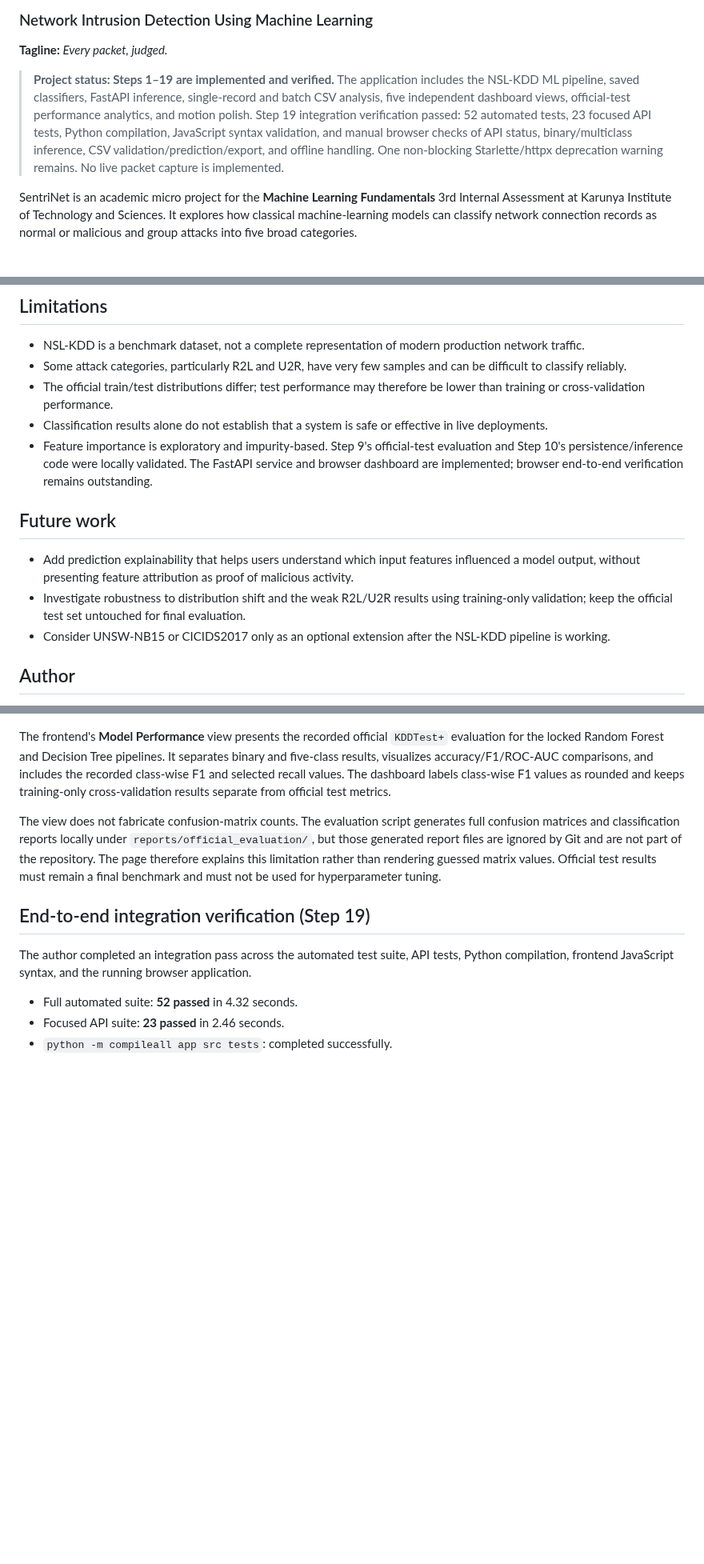
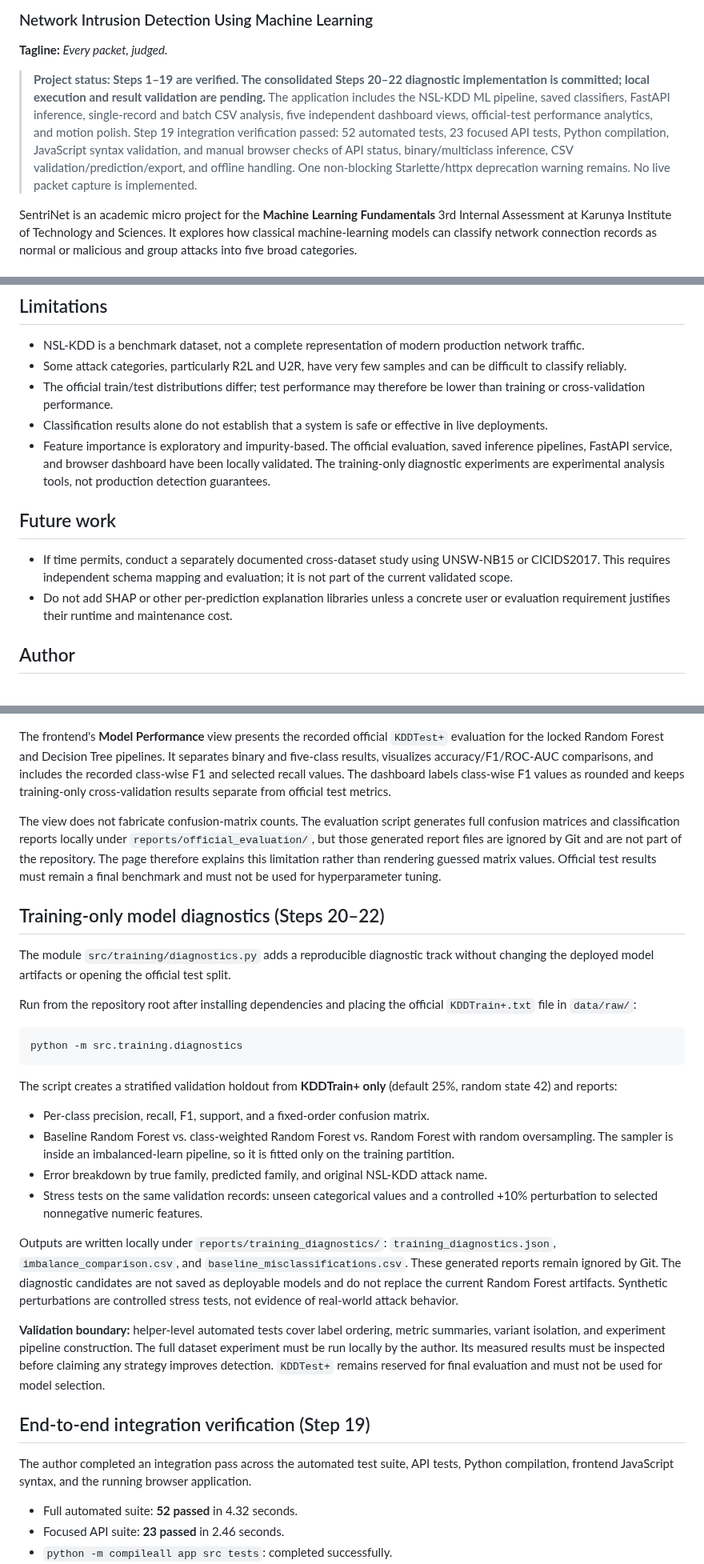
Before and after one commit to BethalaRinosh/SentriNet, a Markdown page: README.md, 3 parts joined by grey strips. Shown at 80% size. Rendered like a GitHub page; blank space fills up the shorter version.

Commit message:
docs: document training-only diagnostic experiments

````diff
--- a/README.md
+++ b/README.md
@@ -2,7 +2,7 @@
 ### Network Intrusion Detection Using Machine Learning
 **Tagline:** *Every packet, judged.*
 
-> **Project status: Steps 1–19 are implemented and verified.** The application includes the NSL-KDD ML pipeline, saved classifiers, FastAPI inference, single-record and batch CSV analysis, five independent dashboard views, official-test performance analytics, and motion polish. Step 19 integration verification passed: 52 automated tests, 23 focused API tests, Python compilation, JavaScript syntax validation, and manual browser checks of API status, binary/multiclass inference, CSV validation/prediction/export, and offline handling. One non-blocking Starlette/httpx deprecation warning remains. No live packet capture is implemented.
+> **Project status: Steps 1–19 are verified. The consolidated Steps 20–22 diagnostic implementation is committed; local execution and result validation are pending.** The application includes the NSL-KDD ML pipeline, saved classifiers, FastAPI inference, single-record and batch CSV analysis, five independent dashboard views, official-test performance analytics, and motion polish. Step 19 integration verification passed: 52 automated tests, 23 focused API tests, Python compilation, JavaScript syntax validation, and manual browser checks of API status, binary/multiclass inference, CSV validation/prediction/export, and offline handling. One non-blocking Starlette/httpx deprecation warning remains. No live packet capture is implemented.
 
 SentriNet is an academic micro project for the **Machine Learning Fundamentals** 3rd Internal Assessment at Karunya Institute of Technology and Sciences. It explores how classical machine-learning models can classify network connection records as normal or malicious and group attacks into five broad categories.
 
@@ -536,12 +536,11 @@ The dependency list in `requirements.txt` contains the libraries used by the cur
 - Some attack categories, particularly R2L and U2R, have very few samples and can be difficult to classify reliably.
 - The official train/test distributions differ; test performance may therefore be lower than training or cross-validation performance.
 - Classification results alone do not establish that a system is safe or effective in live deployments.
-- Feature importance is exploratory and impurity-based. Step 9's official-test evaluation and Step 10's persistence/inference code were locally validated. The FastAPI service and browser dashboard are implemented; browser end-to-end verification remains outstanding.
+- Feature importance is exploratory and impurity-based. The official evaluation, saved inference pipelines, FastAPI service, and browser dashboard have been locally validated. The training-only diagnostic experiments are experimental analysis tools, not production detection guarantees.
 
 ## Future work
-- Add prediction explainability that helps users understand which input features influenced a model output, without presenting feature attribution as proof of malicious activity.
-- Investigate robustness to distribution shift and the weak R2L/U2R results using training-only validation; keep the official test set untouched for final evaluation.
-- Consider UNSW-NB15 or CICIDS2017 only as an optional extension after the NSL-KDD pipeline is working.
+- If time permits, conduct a separately documented cross-dataset study using UNSW-NB15 or CICIDS2017. This requires independent schema mapping and evaluation; it is not part of the current validated scope.
+- Do not add SHAP or other per-prediction explanation libraries unless a concrete user or evaluation requirement justifies their runtime and maintenance cost.
 
 ## Author
 **Bethala Rinosh**
@@ -595,6 +594,28 @@ The frontend's **Model Performance** view presents the recorded official `KDDTes
 The view does not fabricate confusion-matrix counts. The evaluation script generates full confusion matrices and classification reports locally under `reports/official_evaluation/`, but those generated report files are ignored by Git and are not part of the repository. The page therefore explains this limitation rather than rendering guessed matrix values. Official test results must remain a final benchmark and must not be used for hyperparameter tuning.
 
 
+## Training-only model diagnostics (Steps 20–22)
+
+The module `src/training/diagnostics.py` adds a reproducible diagnostic track without changing the deployed model artifacts or opening the official test split.
+
+Run from the repository root after installing dependencies and placing the official `KDDTrain+.txt` file in `data/raw/`:
+
+```bash
+python -m src.training.diagnostics
+```
+
+The script creates a stratified validation holdout from **KDDTrain+ only** (default 25%, random state 42) and reports:
+
+- Per-class precision, recall, F1, support, and a fixed-order confusion matrix.
+- Baseline Random Forest vs. class-weighted Random Forest vs. Random Forest with random oversampling. The sampler is inside an imbalanced-learn pipeline, so it is fitted only on the training partition.
+- Error breakdown by true family, predicted family, and original NSL-KDD attack name.
+- Stress tests on the same validation records: unseen categorical values and a controlled +10% perturbation to selected nonnegative numeric features.
+
+Outputs are written locally under `reports/training_diagnostics/`: `training_diagnostics.json`, `imbalance_comparison.csv`, and `baseline_misclassifications.csv`. These generated reports remain ignored by Git. The diagnostic candidates are not saved as deployable models and do not replace the current Random Forest artifacts. Synthetic perturbations are controlled stress tests, not evidence of real-world attack behavior.
+
+**Validation boundary:** helper-level automated tests cover label ordering, metric summaries, variant isolation, and experiment pipeline construction. The full dataset experiment must be run locally by the author. Its measured results must be inspected before claiming any strategy improves detection. `KDDTest+` remains reserved for final evaluation and must not be used for model selection.
+
+
 ## End-to-end integration verification (Step 19)
 
 The author completed an integration pass across the automated test suite, API tests, Python compilation, frontend JavaScript syntax, and the running browser application.
````
Also changed, not shown: other parts of README.md (+2 -0 lines).
